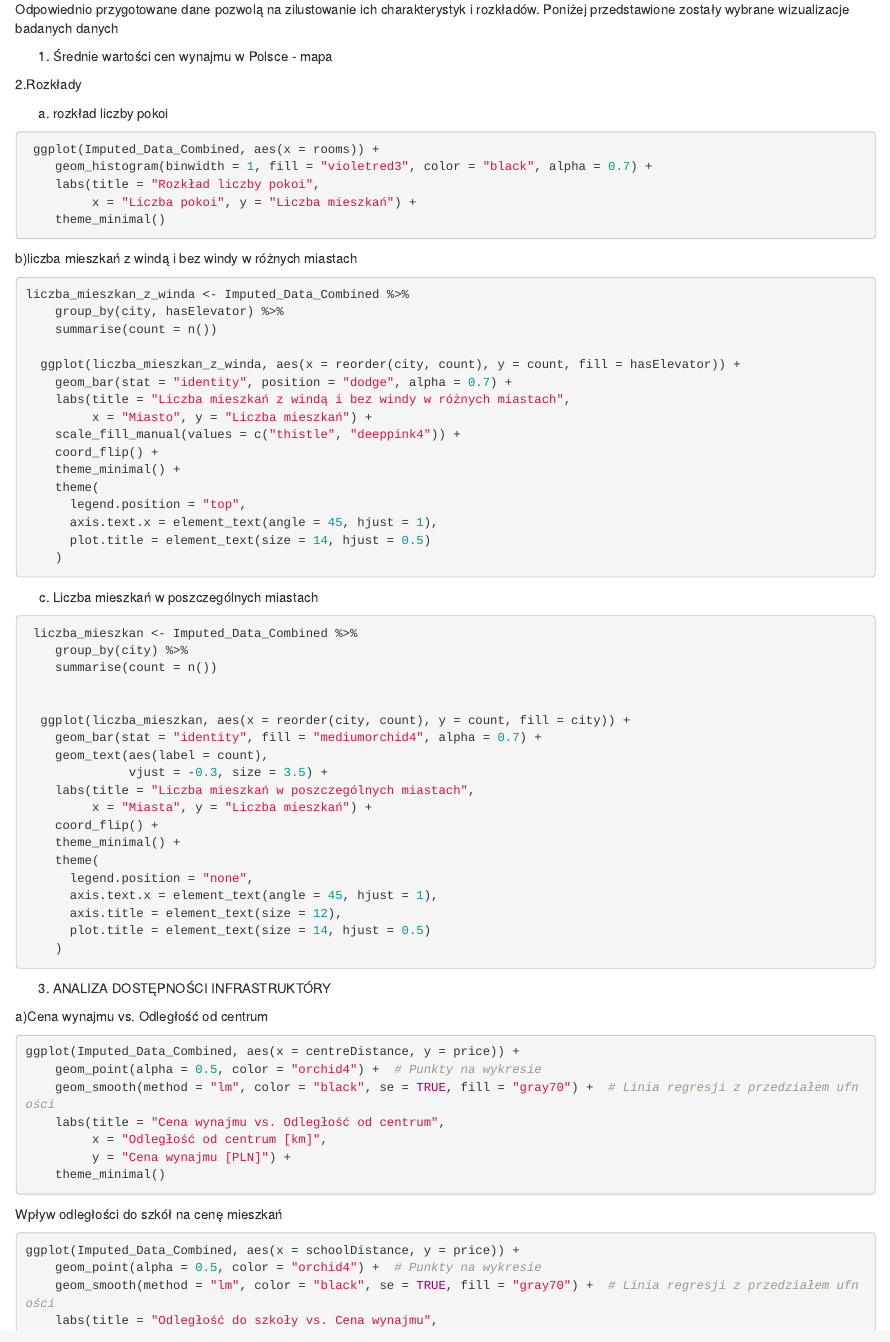
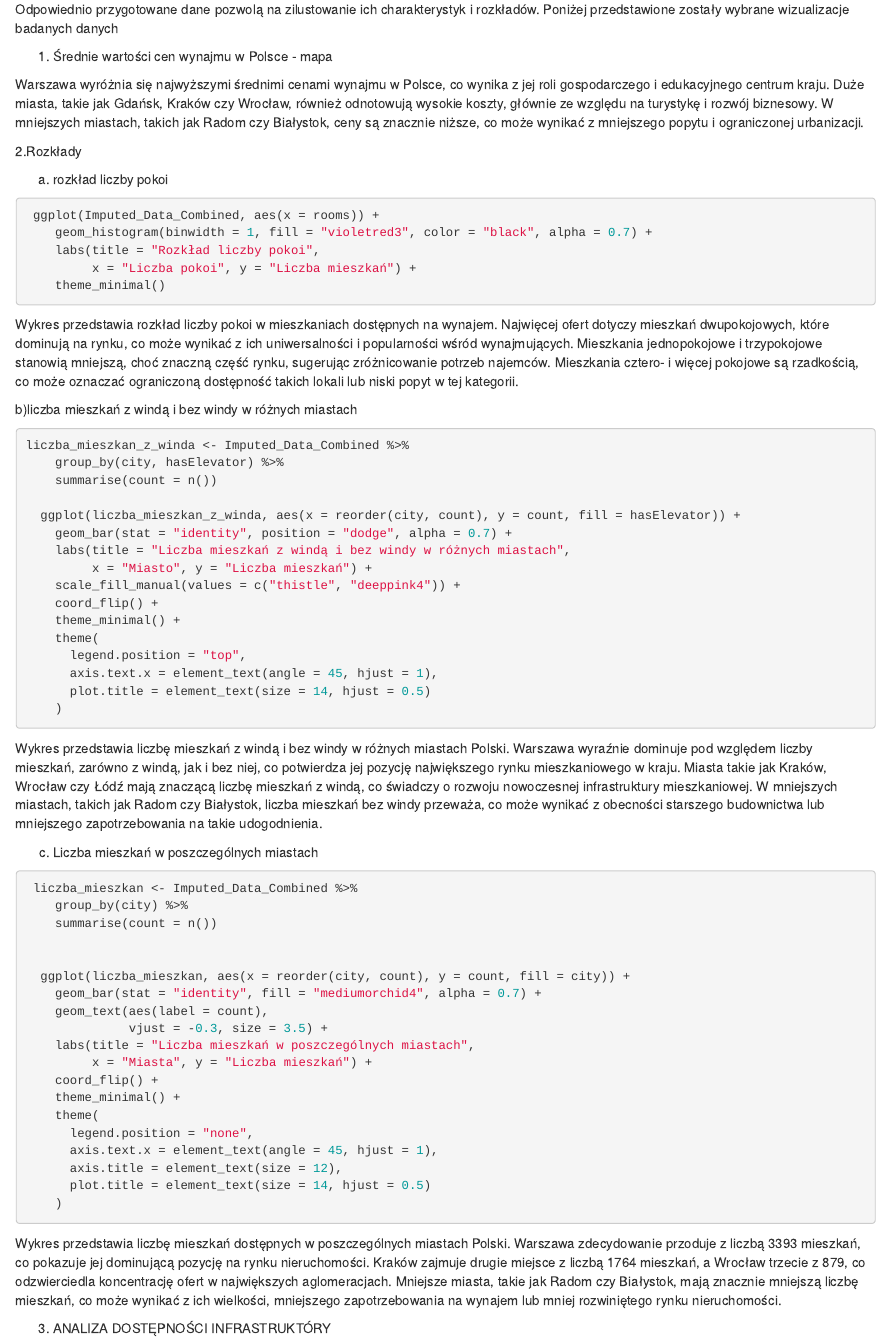
Before and after one commit to FilipBie/Pro-Analitycy-Danych-gr-1, an R Markdown document (Mardown_1.Rmd): the page in a window 1100 px wide, from 160 px down. Rendered offline with R 4.5, knitr and Pandoc, with nearby package versions; the code chunks are not run, so their results and figures are left out.

Commit message:
Opis wykresów 1

````diff
--- a/Mardown_1.Rmd
+++ b/Mardown_1.Rmd
@@ -47,9 +49,12 @@ ggplot() +
   theme_minimal()
 ```
 
+Warszawa wyróżnia się najwyższymi średnimi cenami wynajmu w Polsce, co wynika z jej roli gospodarczego i edukacyjnego centrum kraju. Duże miasta, takie jak Gdańsk, Kraków czy Wrocław, również odnotowują wysokie koszty, głównie ze względu na turystykę i rozwój biznesowy. W mniejszych miastach, takich jak Radom czy Białystok, ceny są znacznie niższe, co może wynikać z mniejszego popytu i ograniczonej urbanizacji.
+
 2.Rozkłady
 
-a) rozkład liczby pokoi
+a)  rozkład liczby pokoi
+
 ```{r}
  ggplot(Imputed_Data_Combined, aes(x = rooms)) +
     geom_histogram(binwidth = 1, fill = "violetred3", color = "black", alpha = 0.7) +
@@ -58,7 +63,10 @@ a) rozkład liczby pokoi
     theme_minimal()
 ```
 
+Wykres przedstawia rozkład liczby pokoi w mieszkaniach dostępnych na wynajem. Najwięcej ofert dotyczy mieszkań dwupokojowych, które dominują na rynku, co może wynikać z ich uniwersalności i popularności wśród wynajmujących. Mieszkania jednopokojowe i trzypokojowe stanowią mniejszą, choć znaczną część rynku, sugerując zróżnicowanie potrzeb najemców. Mieszkania cztero- i więcej pokojowe są rzadkością, co może oznaczać ograniczoną dostępność takich lokali lub niski popyt w tej kategorii.
+
 b)liczba mieszkań z windą i bez windy w różnych miastach
+
 ```{r}
 liczba_mieszkan_z_winda <- Imputed_Data_Combined %>%
     group_by(city, hasElevator) %>%
@@ -79,7 +87,10 @@ liczba_mieszkan_z_winda <- Imputed_Data_Combined %>%
 
 ```
 
-c) Liczba mieszkań w poszczególnych miastach
+Wykres przedstawia liczbę mieszkań z windą i bez windy w różnych miastach Polski. Warszawa wyraźnie dominuje pod względem liczby mieszkań, zarówno z windą, jak i bez niej, co potwierdza jej pozycję największego rynku mieszkaniowego w kraju. Miasta takie jak Kraków, Wrocław czy Łódź mają znaczącą liczbę mieszkań z windą, co świadczy o rozwoju nowoczesnej infrastruktury mieszkaniowej. W mniejszych miastach, takich jak Radom czy Białystok, liczba mieszkań bez windy przeważa, co może wynikać z obecności starszego budownictwa lub mniejszego zapotrzebowania na takie udogodnienia.
+
+c)  Liczba mieszkań w poszczególnych miastach
+
 ```{r}
  liczba_mieszkan <- Imputed_Data_Combined %>%
     group_by(city) %>%
@@ -103,9 +114,12 @@ c) Liczba mieszkań w poszczególnych miastach
 
 ```
 
+Wykres przedstawia liczbę mieszkań dostępnych w poszczególnych miastach Polski. Warszawa zdecydowanie przoduje z liczbą 3393 mieszkań, co pokazuje jej dominującą pozycję na rynku nieruchomości. Kraków zajmuje drugie miejsce z liczbą 1764 mieszkań, a Wrocław trzecie z 879, co odzwierciedla koncentrację ofert w największych aglomeracjach. Mniejsze miasta, takie jak Radom czy Białystok, mają znacznie mniejszą liczbę mieszkań, co może wynikać z ich wielkości, mniejszego zapotrzebowania na wynajem lub mniej rozwiniętego rynku nieruchomości.
+
 3. ANALIZA DOSTĘPNOŚCI INFRASTRUKTÓRY
 
 a)Cena wynajmu vs. Odległość od centrum
+
 ```{r}
 ggplot(Imputed_Data_Combined, aes(x = centreDistance, y = price)) +
     geom_point(alpha = 0.5, color = "orchid4") +  # Punkty na wykresie
````
Also changed, not shown: Mardown_1.Rmd (15 more changed lines).
